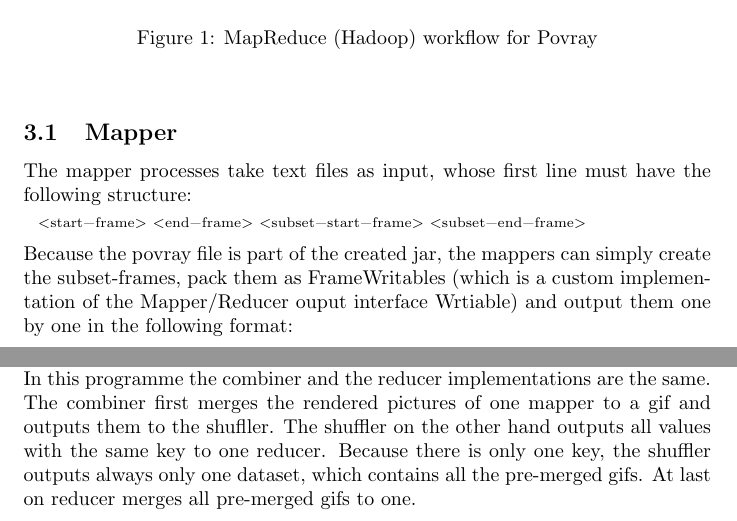
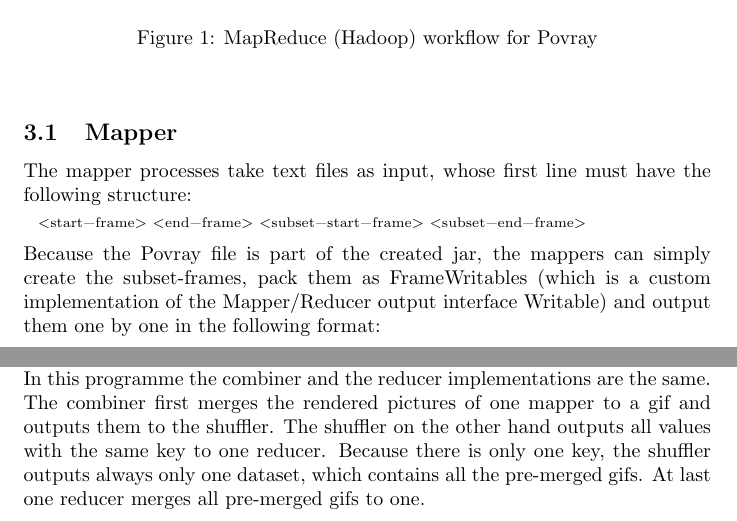
Before and after one commit to YarnSeemannsgarn/University_Innsbruck-Advanced_Distributed_and_Parallel_Systems-Homework_8, a LaTeX document (docs/report/report.tex): two parts of pages 2 and 3 of 3, joined at a grey line, cut so that both start at the same text. Compiled offline with pdfLaTeX.

Commit message:
fix some typos

```diff
--- a/docs/report/report.tex
+++ b/docs/report/report.tex
@@ -144,7 +144,7 @@ The mapper processes take text files as input, whose first line must have the fo
   <start-frame> <end-frame> <subset-start-frame> <subset-end-frame>
 \end{lstlisting}
 
-Because the povray file is part of the created jar, the mappers can simply create the subset-frames, pack them as FrameWritables (which is a custom implementation of the Mapper/Reducer ouput interface Wrtiable) and output them one by one in the following format:
+Because the Povray file is part of the created jar, the mappers can simply create the subset-frames, pack them as FrameWritables (which is a custom implementation of the Mapper/Reducer output interface Writable) and output them one by one in the following format:
 
 \begin{lstlisting}[language=bash, deletekeywords={cd}]
   1, FrameWritable(<frame-number>, "png", <bytes-of-frame>)
@@ -154,6 +154,6 @@ The key is always one, because one reducer is responsible for values with the sa
 The needed pov-file for the mapper processes is attached as a cache file by the main programme.
 
 \subsection{Reducer (\& Combiner)}
-In Hadoop the output of one mapper will first go into one combiner. The combiner works often as a pre-reducer and reduces the output of one mapper. In this programme the combiner and the reducer implementations are the same. The combiner first merges the rendered pictures of one mapper to a gif and outputs them to the shufller. The shuffler on the other hand outputs all values with the same key to one reducer. Because there is only one key, the shuffler outputs always only one dataset, which contains all the pre-merged gifs. At last on reducer merges all pre-merged gifs to one.
+In Hadoop the output of one mapper will first go into one combiner. The combiner works often as a pre-reducer and reduces the output of one mapper. In this programme the combiner and the reducer implementations are the same. The combiner first merges the rendered pictures of one mapper to a gif and outputs them to the shuffler. The shuffler on the other hand outputs all values with the same key to one reducer. Because there is only one key, the shuffler outputs always only one dataset, which contains all the pre-merged gifs. At last one reducer merges all pre-merged gifs to one.
 
 \end{document}
```
Also changed, not shown: docs/report/report.tex (2 more changed lines).
